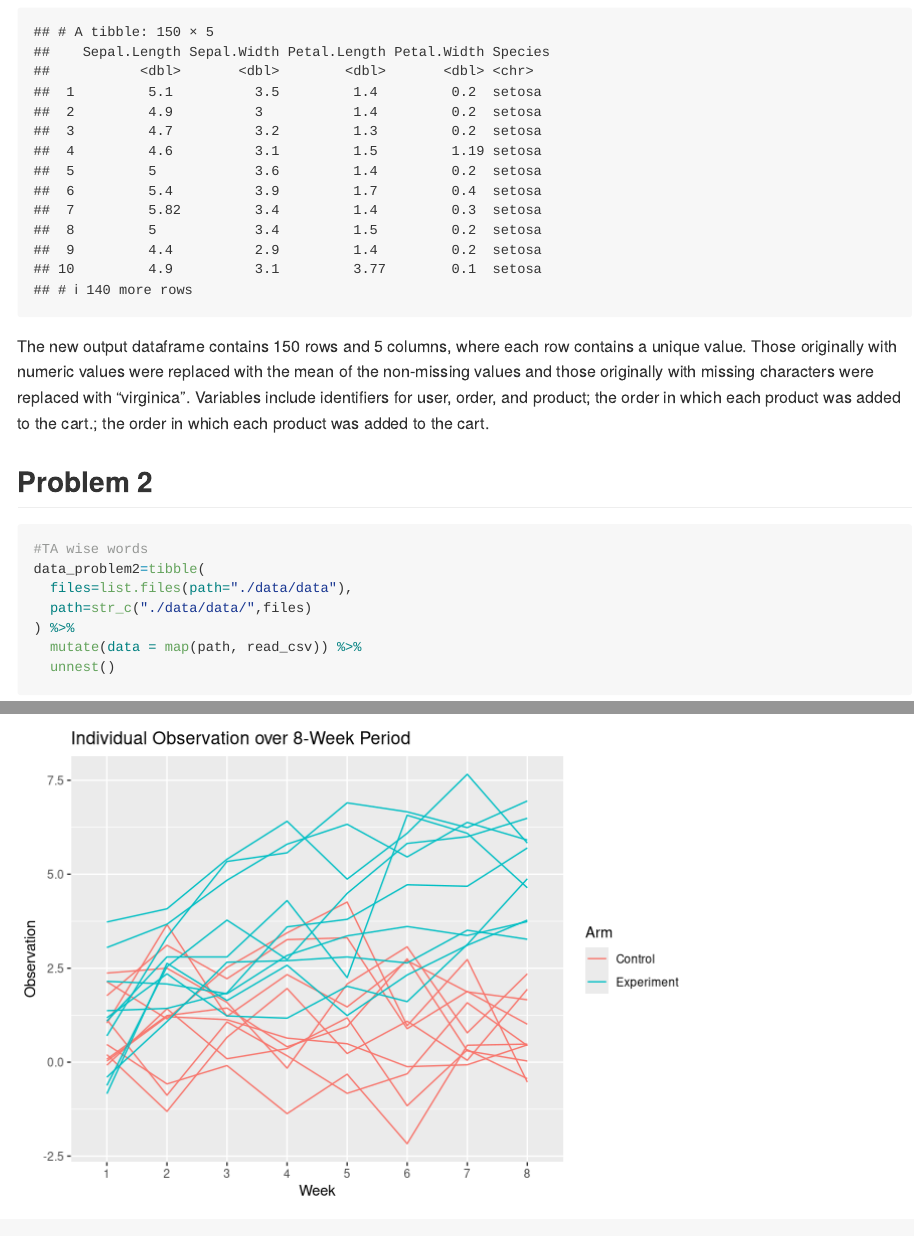
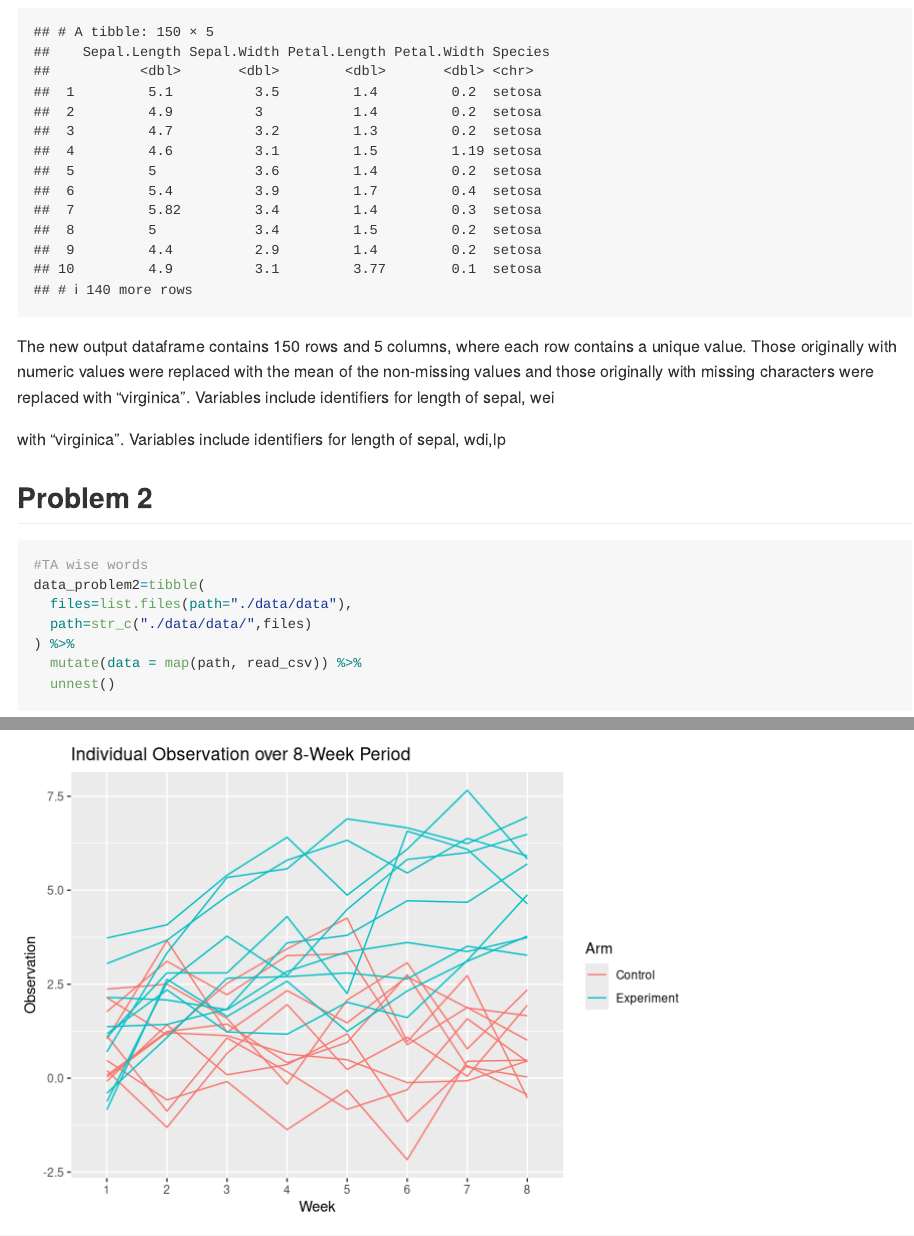
Before and after one commit to kzw2102/p8105_hw5_kzw2102, an R Markdown document (p8105_hw5_kzw2102.Rmd): the page in a window 1100 px wide, from 720 px down, and a second part further down, joined at a grey line. Rendered offline with R 4.5, knitr and Pandoc, with nearby package versions; some code elsewhere in the file could not run offline; long lines of code are wrapped; column names are cleaned by a stand-in for the janitor package.

Commit message:
computer being wonky and deleting things once i type it. most recent version in case things get deleted

````diff
--- a/p8105_hw5_kzw2102.Rmd
+++ b/p8105_hw5_kzw2102.Rmd
@@ -40,8 +40,9 @@ output = map_dfr(iris_with_missing, replace_missing)
 output
 
 ```
-The new output dataframe contains `r nrow(output)` rows and `r ncol(output)` columns, where each row contains a unique value. Those originally with numeric values were replaced with the mean of the non-missing values and those originally with missing characters were replaced with "virginica". Variables include identifiers for user, order, and product; the order in which each product was added to the cart.; the order in which each product was added to the cart.
+The new output dataframe contains `r nrow(output)` rows and `r ncol(output)` columns, where each row contains a unique value. Those originally with numeric values were replaced with the mean of the non-missing values and those originally with missing characters were replaced with "virginica". Variables include identifiers for length of sepal, wei
 
+with "virginica". Variables include identifiers for length of sepal, wdi,lp
 
 ## Problem 2
 
````
Also changed, not shown: p8105_hw5_kzw2102.md, p8105_hw5_kzw2102_files/figure-gfm/unnamed-chunk-3-1.png, p8105_hw5_kzw2102.Rmd (2 more changed lines).
